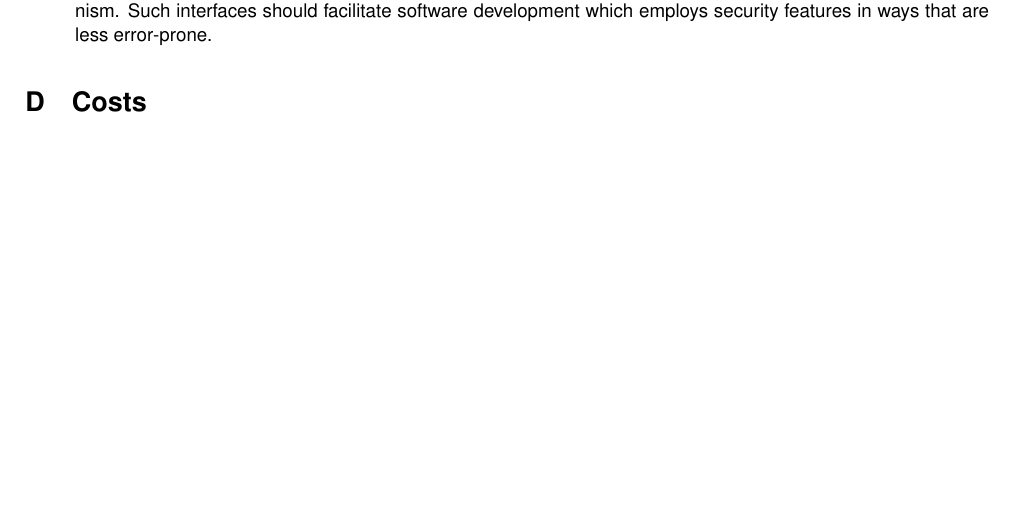
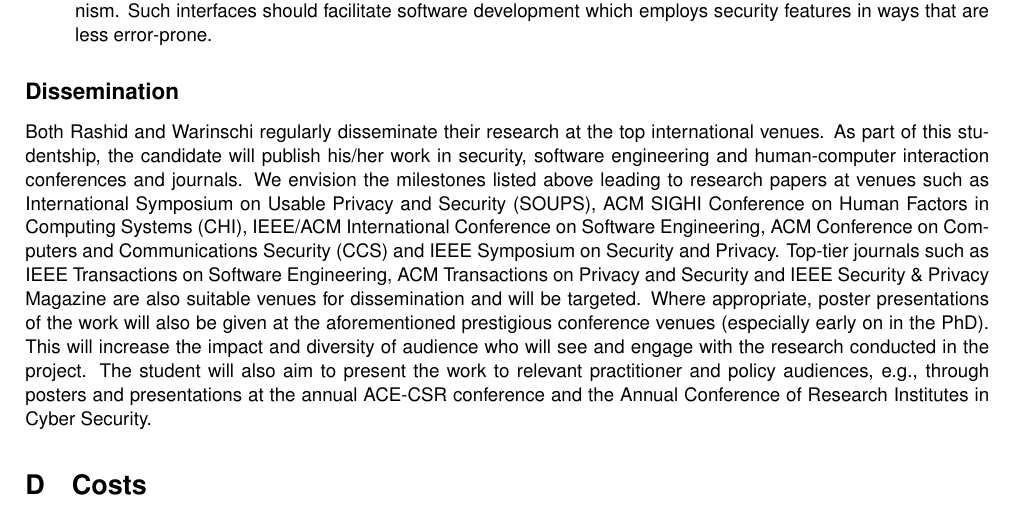
Before and after one commit to bogdanwarinschi/models, a LaTeX document (ah.tex): part of page 6 of 8, cut so that both start at the same text, the shorter picture padded with empty space. Compiled offline with pdfLaTeX.

Commit message:
Added a dissemination section

```diff
--- a/ah.tex
+++ b/ah.tex
@@ -440,12 +440,12 @@
 \end{itemize}
 
 
-
-
-
-
-
-
+\subsection*{Dissemination}
+Both Rashid and Warinschi regularly disseminate their research at the top international venues. As part of this studentship,
+the candidate will publish his/her work in security, software engineering and human-computer interaction conferences and
+journals. We envision the milestones listed above leading to research papers at venues such as International
+Symposium on Usable Privacy and Security (SOUPS), ACM SIGHI Conference on Human Factors in Computing Systems (CHI), IEEE/ACM International Conference on Software Engineering, ACM Conference on Computers and Communications Security (CCS) and IEEE Symposium on Security and Privacy. Top-tier journals such as IEEE Transactions on Software Engineering, ACM Transactions on Privacy and Security and IEEE Security \& Privacy Magazine are also suitable venues for dissemination and will be targeted. Where appropriate, poster presentations of the work will also be given at the aforementioned prestigious conference venues (especially early on in the PhD). This will increase the impact and diversity of audience who will see and engage with the research conducted in the project.
+The student will also aim to present the work to relevant practitioner and policy audiences, e.g., through posters and presentations at the annual ACE-CSR conference and the Annual Conference of Research Institutes in Cyber Security.
 
 
 
```
